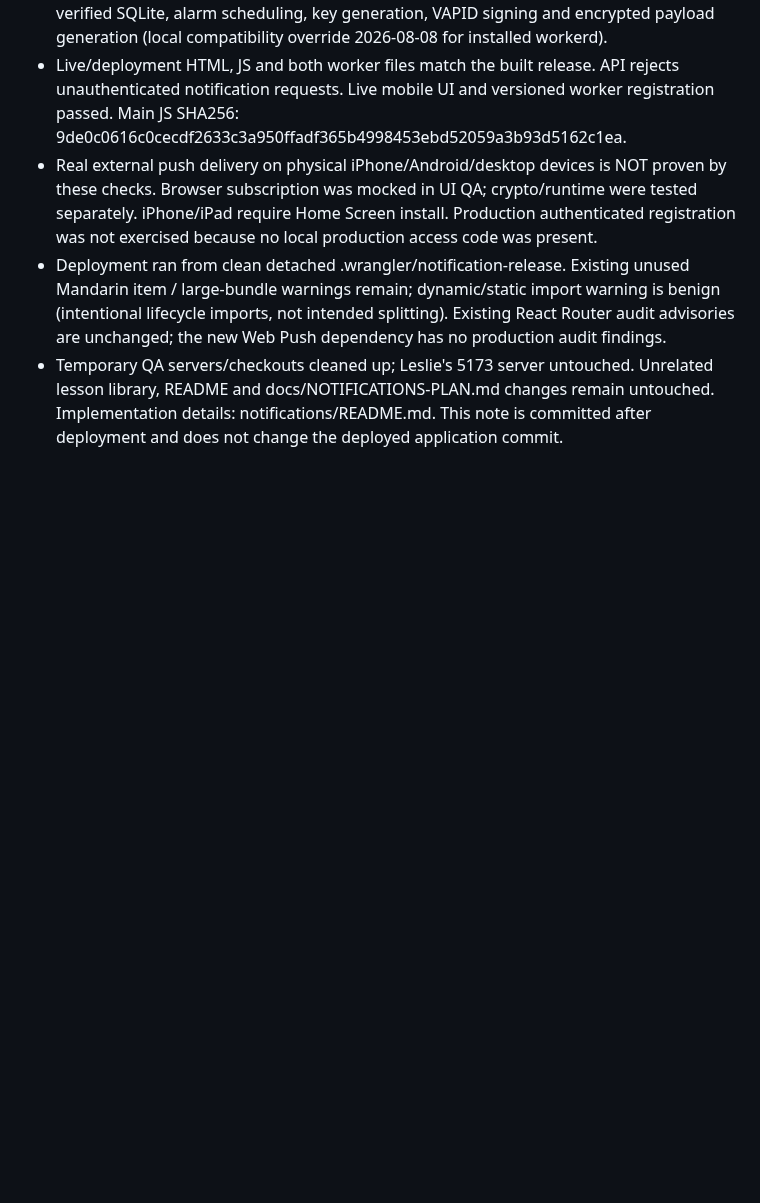
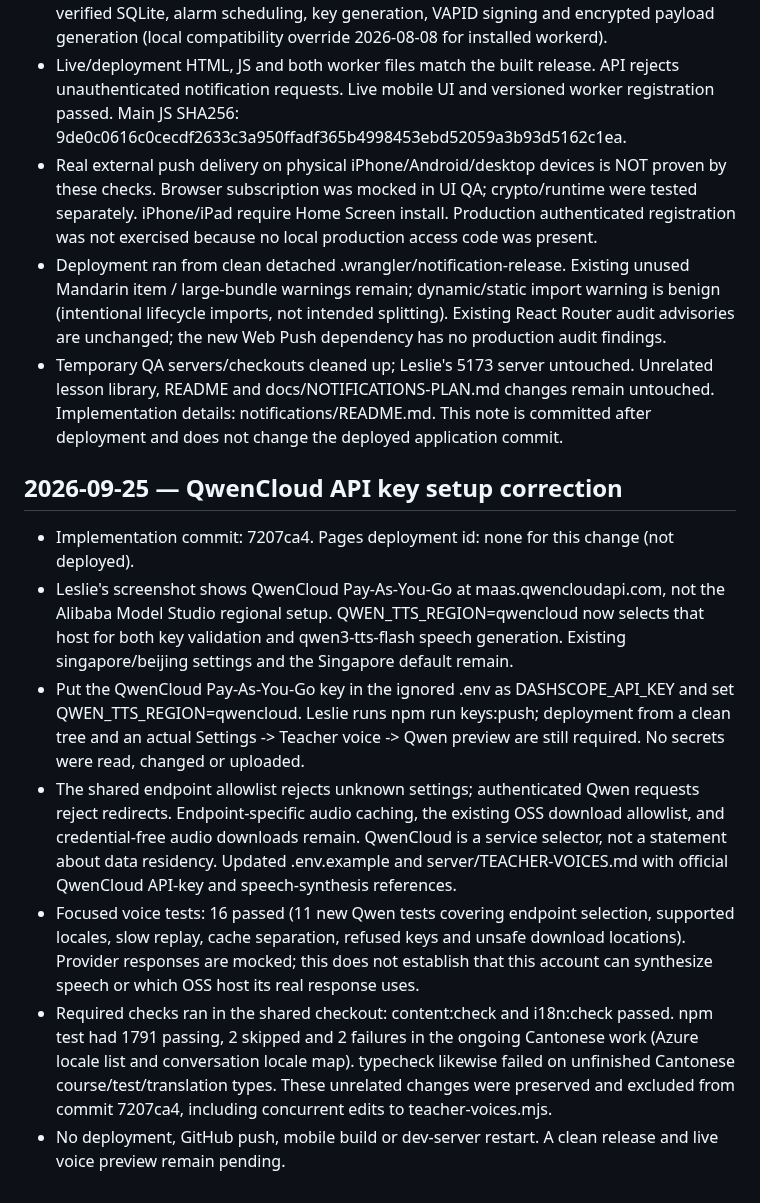
Before and after one commit to lesliewu321/wunder-tutor, a Markdown page: HANDOFF.md, the part around the change. Rendered like a GitHub page; blank space fills up the shorter version.

Commit message:
Document QwenCloud setup and pending activation

```diff
--- a/HANDOFF.md
+++ b/HANDOFF.md
@@ -237,3 +237,26 @@ This update supersedes the communication-pack status and old lesson counts above
 - Temporary QA servers/checkouts cleaned up; Leslie's 5173 server untouched. Unrelated lesson library, README and
   docs/NOTIFICATIONS-PLAN.md changes remain untouched. Implementation details: notifications/README.md. This note
   is committed after deployment and does not change the deployed application commit.
+
+
+## 2026-09-25 — QwenCloud API key setup correction
+
+- Implementation commit: 7207ca4. Pages deployment id: none for this change (not deployed).
+- Leslie's screenshot shows QwenCloud Pay-As-You-Go at maas.qwencloudapi.com, not the Alibaba
+  Model Studio regional setup. QWEN_TTS_REGION=qwencloud now selects that host for both key validation
+  and qwen3-tts-flash speech generation. Existing singapore/beijing settings and the Singapore default remain.
+- Put the QwenCloud Pay-As-You-Go key in the ignored .env as DASHSCOPE_API_KEY and set
+  QWEN_TTS_REGION=qwencloud. Leslie runs npm run keys:push; deployment from a clean tree and an actual
+  Settings -> Teacher voice -> Qwen preview are still required. No secrets were read, changed or uploaded.
+- The shared endpoint allowlist rejects unknown settings; authenticated Qwen requests reject redirects.
+  Endpoint-specific audio caching, the existing OSS download allowlist, and credential-free audio downloads remain.
+  QwenCloud is a service selector, not a statement about data residency. Updated .env.example and
+  server/TEACHER-VOICES.md with official QwenCloud API-key and speech-synthesis references.
+- Focused voice tests: 16 passed (11 new Qwen tests covering endpoint selection, supported locales, slow
+  replay, cache separation, refused keys and unsafe download locations). Provider responses are mocked;
+  this does not establish that this account can synthesize speech or which OSS host its real response uses.
+- Required checks ran in the shared checkout: content:check and i18n:check passed. npm test had 1791 passing,
+  2 skipped and 2 failures in the ongoing Cantonese work (Azure locale list and conversation locale map).
+  typecheck likewise failed on unfinished Cantonese course/test/translation types. These unrelated changes
+  were preserved and excluded from commit 7207ca4, including concurrent edits to teacher-voices.mjs.
+- No deployment, GitHub push, mobile build or dev-server restart. A clean release and live voice preview remain pending.
```
